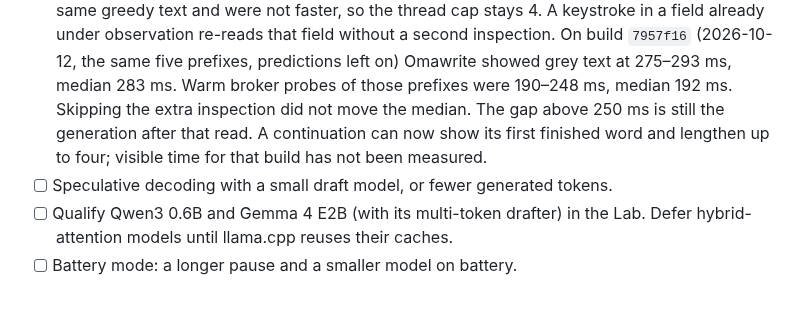
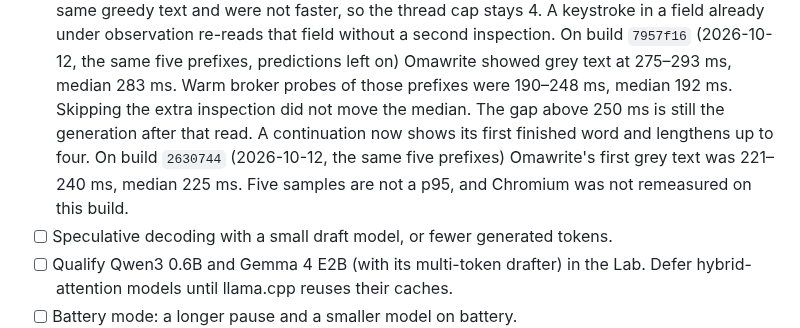
Before and after one commit to ahuray/badi, a Markdown page: future plans.md, the part around the change. Rendered like a GitHub page; blank space fills up the shorter version.

Commit message:
docs: Omawrite's first grey word landed at a 225 ms median
Co-authored-by: Cursor <cursoragent@cursor.com>

```diff
--- a/future plans.md
+++ b/future plans.md
@@ -105,9 +105,11 @@ resident memory about 1.3 GB, and no quality regression in the Lab.
       Omawrite showed grey text at 275–293 ms, median 283 ms. Warm broker
       probes of those prefixes were 190–248 ms, median 192 ms. Skipping the
       extra inspection did not move the median. The gap above 250 ms is still
-      the generation after that read. A continuation can now show its first
-      finished word and lengthen up to four; visible time for that build has
-      not been measured.
+      the generation after that read. A continuation now shows its first
+      finished word and lengthens up to four. On build `2630744`
+      (2026-10-12, the same five prefixes) Omawrite's first grey text was
+      221–240 ms, median 225 ms. Five samples are not a p95, and Chromium
+      was not remeasured on this build.
 - [ ] Speculative decoding with a small draft model, or fewer generated tokens.
 - [ ] Qualify Qwen3 0.6B and Gemma 4 E2B (with its multi-token drafter) in the
       Lab. Defer hybrid-attention models until llama.cpp reuses their caches.
```
